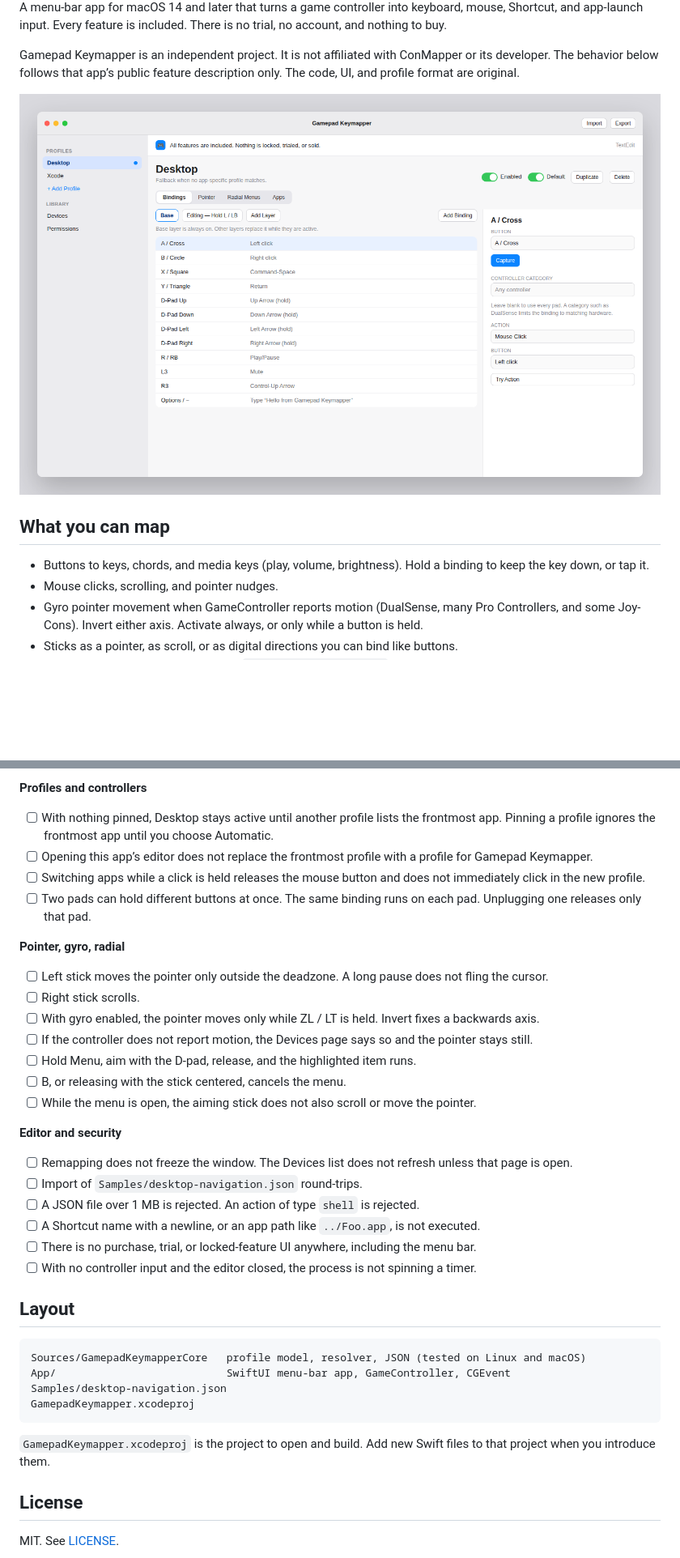
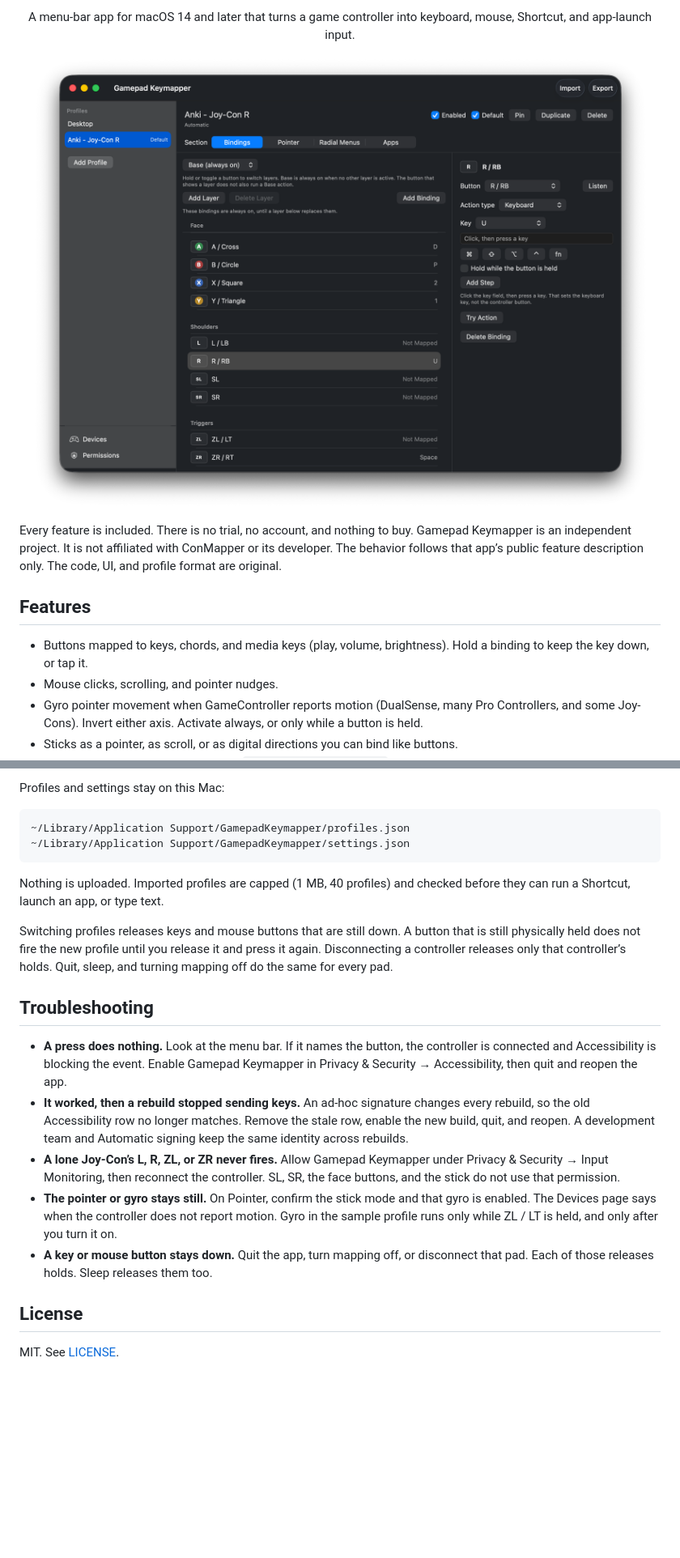
Before and after one commit to jx-zheng/gamepad-keymapper, a Markdown page: README.md, 2 parts joined by grey strips. Shown at 81% size. GitHub-like rendering; pictures changed too: Docs/screenshots/bindings.png (deleted), docs/screenshot.png (added); blank space fills up the shorter version.

````diff
--- a/README.md
+++ b/README.md
@@ -4,13 +6,15 @@
 
-A menu-bar app for macOS 14 and later that turns a game controller into keyboard, mouse, Shortcut, and app-launch input. Every feature is included. There is no trial, no account, and nothing to buy.
+<p align="center">A menu-bar app for macOS 14 and later that turns a game controller into keyboard, mouse, Shortcut, and app-launch input.</p>
 
-Gamepad Keymapper is an independent project. It is not affiliated with ConMapper or its developer. The behavior below follows that app’s public feature description only. The code, UI, and profile format are original.
+<p align="center">
+  <img src="docs/screenshot.png" alt="Profile editor showing button bindings" />
+</p>
 
-![Bindings editor](Docs/screenshots/bindings.png)
+Every feature is included. There is no trial, no account, and nothing to buy. Gamepad Keymapper is an independent project. It is not affiliated with ConMapper or its developer. The behavior follows that app’s public feature description only. The code, UI, and profile format are original.
 
-## What you can map
+## Features
 
-- Buttons to keys, chords, and media keys (play, volume, brightness). Hold a binding to keep the key down, or tap it.
+- Buttons mapped to keys, chords, and media keys (play, volume, brightness). Hold a binding to keep the key down, or tap it.
 - Mouse clicks, scrolling, and pointer nudges.
 - Gyro pointer movement when GameController reports motion (DualSense, many Pro Controllers, and some Joy-Cons). Invert either axis. Activate always, or only while a button is held.
 - Sticks as a pointer, as scroll, or as digital directions you can bind like buttons.
@@ -148,39 +103,21 @@ Use this on a Mac before handing the build to someone else. `swift test` does no
-**Profiles and controllers**
-
-- [ ] With nothing pinned, Desktop stays active until another profile lists the frontmost app. Pinning a profile ignores the frontmost app until you choose Automatic.
-- [ ] Opening this app’s editor does not replace the frontmost profile with a profile for Gamepad Keymapper.
-- [ ] Switching apps while a click is held releases the mouse button and does not immediately click in the new profile.
-- [ ] Two pads can hold different buttons at once. The same binding runs on each pad. Unplugging one releases only that pad.
-
-**Pointer, gyro, radial**
-
-- [ ] Left stick moves the pointer only outside the deadzone. A long pause does not fling the cursor.
-- [ ] Right stick scrolls.
-- [ ] With gyro enabled, the pointer moves only while ZL / LT is held. Invert fixes a backwards axis.
-- [ ] If the controller does not report motion, the Devices page says so and the pointer stays still.
-- [ ] Hold Menu, aim with the D-pad, release, and the highlighted item runs.
-- [ ] B, or releasing with the stick centered, cancels the menu.
-- [ ] While the menu is open, the aiming stick does not also scroll or move the pointer.
-
-**Editor and security**
-
-- [ ] Remapping does not freeze the window. The Devices list does not refresh unless that page is open.
-- [ ] Import of `Samples/desktop-navigation.json` round-trips.
-- [ ] A JSON file over 1 MB is rejected. An action of type `shell` is rejected.
-- [ ] A Shortcut name with a newline, or an app path like `../Foo.app`, is not executed.
-- [ ] There is no purchase, trial, or locked-feature UI anywhere, including the menu bar.
-- [ ] With no controller input and the editor closed, the process is not spinning a timer.
-
-## Layout
+Profiles and settings stay on this Mac:
 
 ```text
-Sources/GamepadKeymapperCore   profile model, resolver, JSON (tested on Linux and macOS)
-App/                           SwiftUI menu-bar app, GameController, CGEvent
-Samples/desktop-navigation.json
-GamepadKeymapper.xcodeproj
+~/Library/Application Support/GamepadKeymapper/profiles.json
+~/Library/Application Support/GamepadKeymapper/settings.json
 ```
 
-`GamepadKeymapper.xcodeproj` is the project to open and build. Add new Swift files to that project when you introduce them.
+Nothing is uploaded. Imported profiles are capped (1 MB, 40 profiles) and checked before they can run a Shortcut, launch an app, or type text.
+
+Switching profiles releases keys and mouse buttons that are still down. A button that is still physically held does not fire the new profile until you release it and press it again. Disconnecting a controller releases only that controller’s holds. Quit, sleep, and turning mapping off do the same for every pad.
+
+## Troubleshooting
+
+- **A press does nothing.** Look at the menu bar. If it names the button, the controller is connected and Accessibility is blocking the event. Enable Gamepad Keymapper in Privacy & Security → Accessibility, then quit and reopen the app.
+- **It worked, then a rebuild stopped sending keys.** An ad-hoc signature changes every rebuild, so the old Accessibility row no longer matches. Remove the stale row, enable the new build, quit, and reopen. A development team and Automatic signing keep the same identity across rebuilds.
+- **A lone Joy-Con’s L, R, ZL, or ZR never fires.** Allow Gamepad Keymapper under Privacy & Security → Input Monitoring, then reconnect the controller. SL, SR, the face buttons, and the stick do not use that permission.
+- **The pointer or gyro stays still.** On Pointer, confirm the stick mode and that gyro is enabled. The Devices page says when the controller does not report motion. Gyro in the sample profile runs only while ZL / LT is held, and only after you turn it on.
+- **A key or mouse button stays down.** Quit the app, turn mapping off, or disconnect that pad. Each of those releases holds. Sleep releases them too.
 
 ## License
 
````
Also changed, not shown: other parts of README.md (+28 -75 lines), docs/app-icon.png (renamed from Docs/app-icon.png), docs/screenshots/permissions.png (renamed from Docs/screenshots/permissions.png), docs/screenshots/pointer.png (renamed from Docs/screenshots/pointer.png), docs/screenshots/radial.png (renamed from Docs/screenshots/radial.png).
